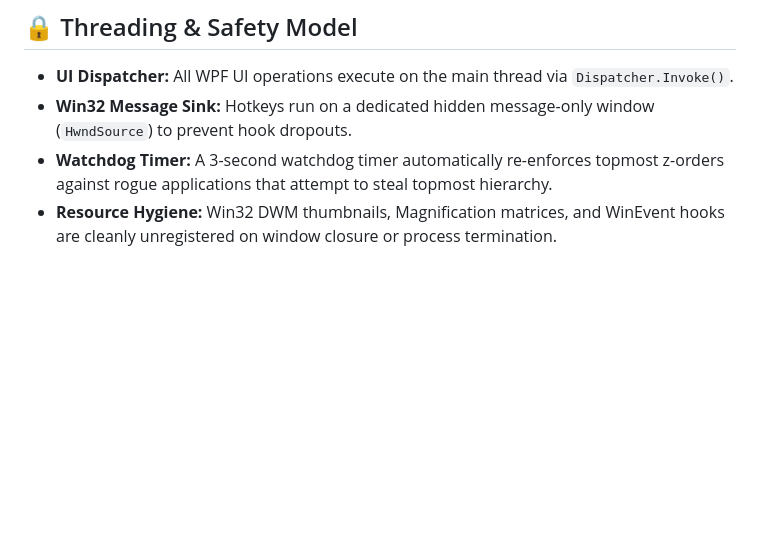
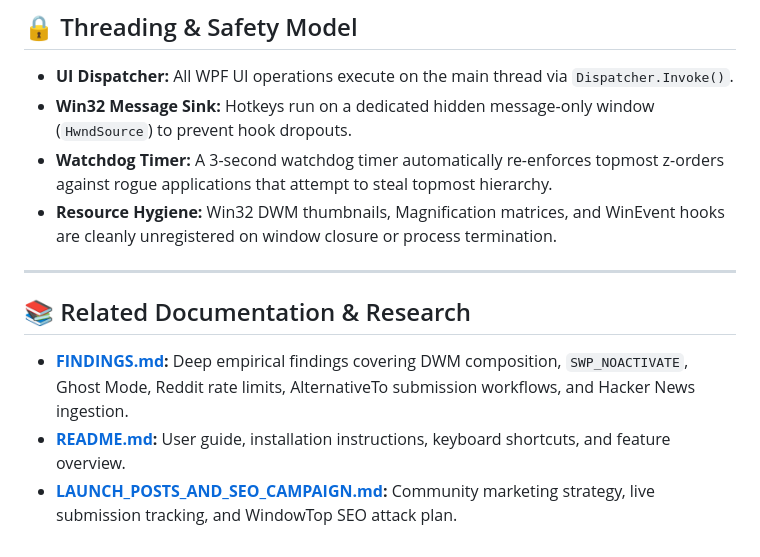
Before and after one commit to Abido-3tta/openwindow, a Markdown page: ARCHITECTURE.md, the part around the change. Rendered like a GitHub page; blank space fills up the shorter version.

```diff
--- a/ARCHITECTURE.md
+++ b/ARCHITECTURE.md
@@ -116,3 +116,10 @@ graph TD
 - **Win32 Message Sink:** Hotkeys run on a dedicated hidden message-only window (`HwndSource`) to prevent hook dropouts.
 - **Watchdog Timer:** A 3-second watchdog timer automatically re-enforces topmost z-orders against rogue applications that attempt to steal topmost hierarchy.
 - **Resource Hygiene:** Win32 DWM thumbnails, Magnification matrices, and WinEvent hooks are cleanly unregistered on window closure or process termination.
+
+---
+
+## 📚 Related Documentation & Research
+- **[FINDINGS.md](FINDINGS.md):** Deep empirical findings covering DWM composition, `SWP_NOACTIVATE`, Ghost Mode, Reddit rate limits, AlternativeTo submission workflows, and Hacker News ingestion.
+- **[README.md](README.md):** User guide, installation instructions, keyboard shortcuts, and feature overview.
+- **[LAUNCH_POSTS_AND_SEO_CAMPAIGN.md](LAUNCH_POSTS_AND_SEO_CAMPAIGN.md):** Community marketing strategy, live submission tracking, and WindowTop SEO attack plan.
```
Also changed, not shown: FINDINGS.md (added, +194 -0 lines), README.md (+6 -1 lines).
